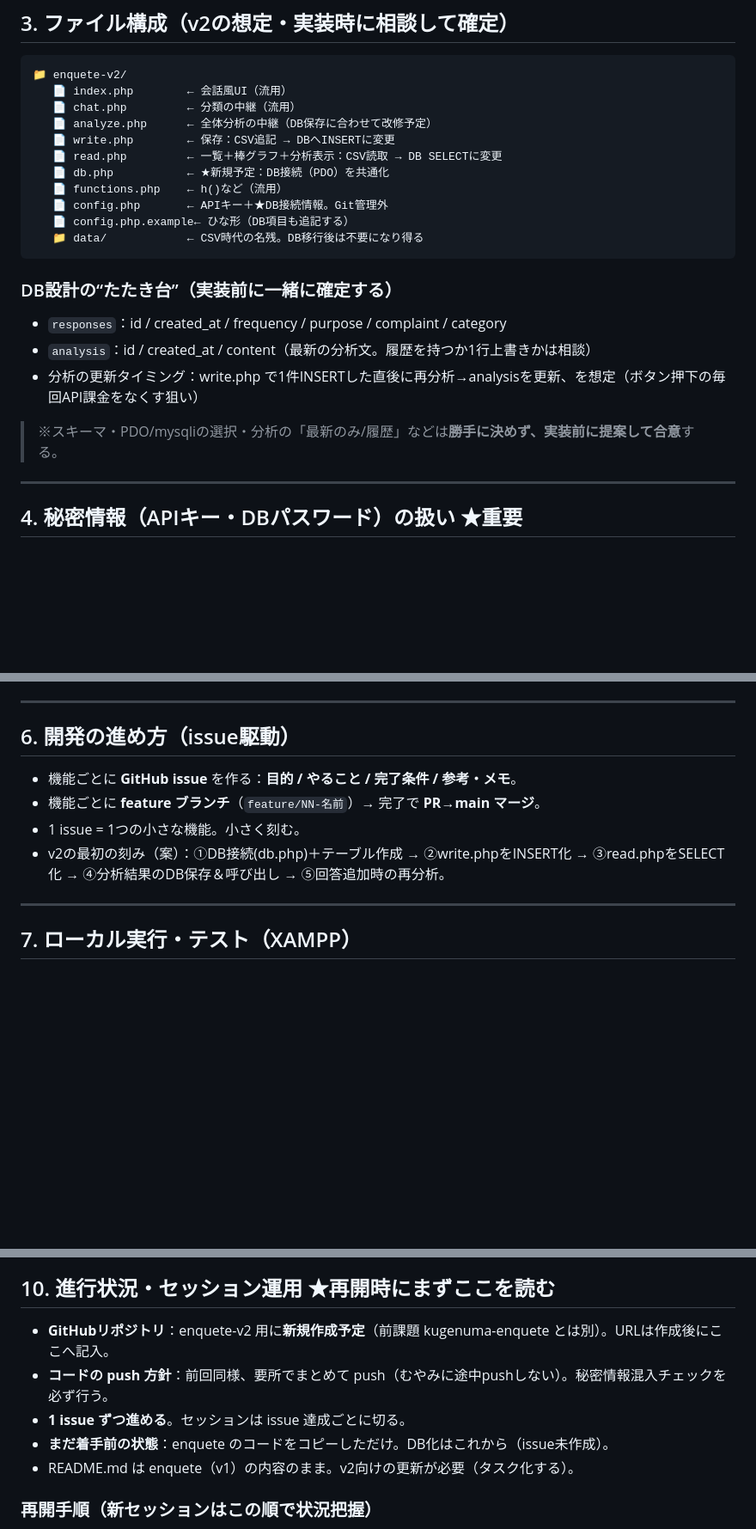
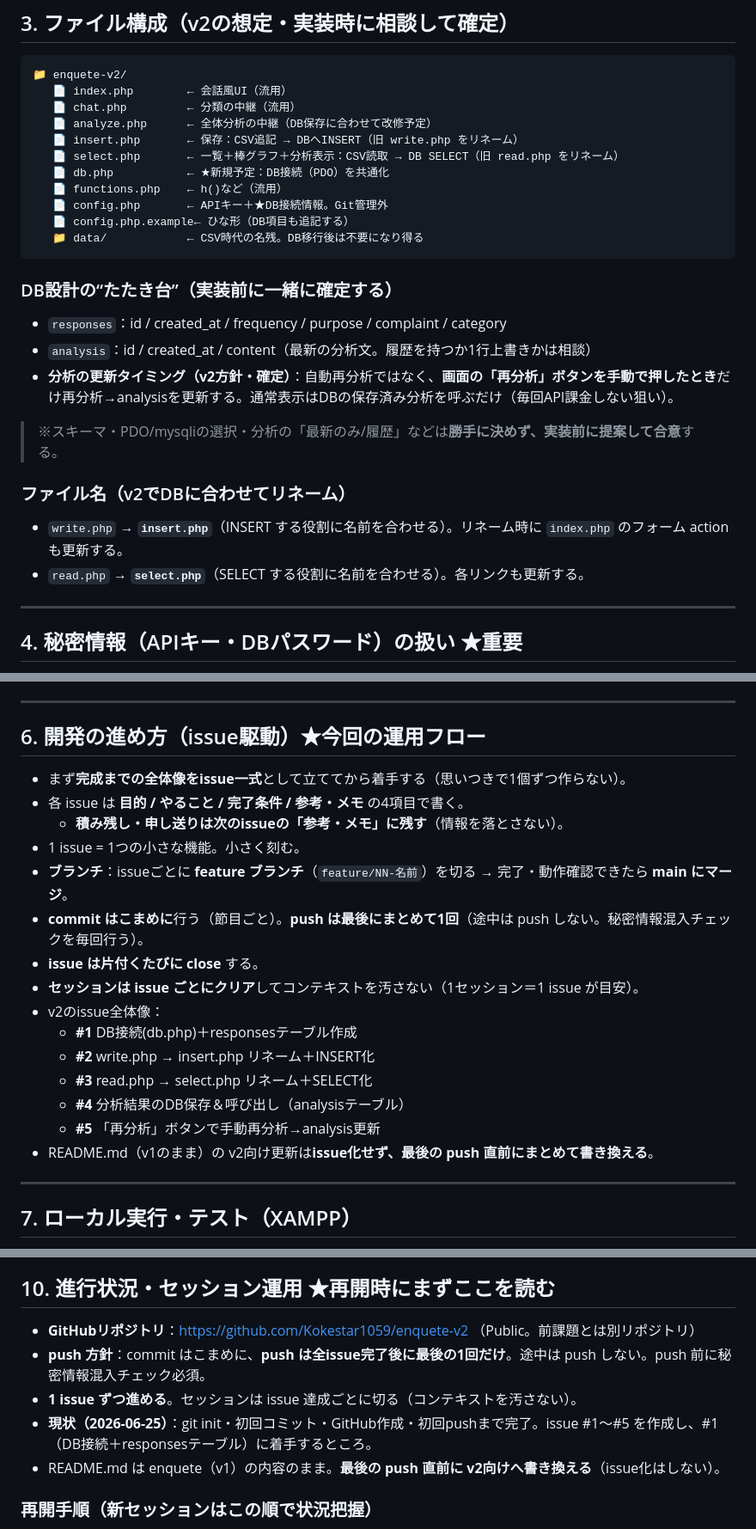
Before and after one commit to Kokestar1059/enquete-v2, a Markdown page: CLAUDE.md, 3 parts joined by grey strips. Shown at 86% size. Rendered like a GitHub page; blank space fills up the shorter version.

Commit message:
docs: v2の運用フロー・issue全体像をCLAUDE.mdに反映
- 分析は自動でなく「再分析ボタン」で手動実行に変更
- write.php→insert.php / read.php→select.php のリネーム方針
- issue駆動フロー（feature branch→main、commitこまめ・pushは最後・issue都度close）
- GitHubリポジトリURL記載、README更新は最後のpush直前

Co-Authored-By: Claude Opus 4.8 (1M context) <noreply@anthropic.com>

```diff
--- a/CLAUDE.md
+++ b/CLAUDE.md
@@ -46,8 +46,8 @@
    📄 index.php        ← 会話風UI（流用）
    📄 chat.php         ← 分類の中継（流用）
    📄 analyze.php      ← 全体分析の中継（DB保存に合わせて改修予定）
-   📄 write.php        ← 保存：CSV追記 → DBへINSERTに変更
-   📄 read.php         ← 一覧＋棒グラフ＋分析表示：CSV読取 → DB SELECTに変更
+   📄 insert.php       ← 保存：CSV追記 → DBへINSERT（旧 write.php をリネーム）
+   📄 select.php       ← 一覧＋棒グラフ＋分析表示：CSV読取 → DB SELECT（旧 read.php をリネーム）
    📄 db.php           ← ★新規予定：DB接続（PDO）を共通化
    📄 functions.php    ← h()など（流用）
    📄 config.php       ← APIキー＋★DB接続情報。Git管理外
@@ -58,9 +58,13 @@
 ### DB設計の“たたき台”（実装前に一緒に確定する）
 - `responses`：id / created_at / frequency / purpose / complaint / category
 - `analysis`：id / created_at / content（最新の分析文。履歴を持つか1行上書きかは相談）
-- 分析の更新タイミング：write.php で1件INSERTした直後に再分析→analysisを更新、を想定（ボタン押下の毎回API課金をなくす狙い）
+- **分析の更新タイミング（v2方針・確定）**：自動再分析ではなく、**画面の「再分析」ボタンを手動で押したとき**だけ再分析→analysisを更新する。通常表示はDBの保存済み分析を呼ぶだけ（毎回API課金しない狙い）。
 
 > ※スキーマ・PDO/mysqliの選択・分析の「最新のみ/履歴」などは**勝手に決めず、実装前に提案して合意**する。
+
+### ファイル名（v2でDBに合わせてリネーム）
+- `write.php` → **`insert.php`**（INSERT する役割に名前を合わせる）。リネーム時に `index.php` のフォーム action も更新する。
+- `read.php` → **`select.php`**（SELECT する役割に名前を合わせる）。各リンクも更新する。
 
 ---
 
@@ -91,11 +95,22 @@
 
 ---
 
-## 6. 開発の進め方（issue駆動）
-- 機能ごとに **GitHub issue** を作る：**目的 / やること / 完了条件 / 参考・メモ**。
-- 機能ごとに **feature ブランチ**（`feature/NN-名前`）→ 完了で **PR→main マージ**。
+## 6. 開発の進め方（issue駆動）★今回の運用フロー
+- まず**完成までの全体像をissue一式**として立ててから着手する（思いつきで1個ずつ作らない）。
+- 各 issue は **目的 / やること / 完了条件 / 参考・メモ** の4項目で書く。
+  - **積み残し・申し送りは次のissueの「参考・メモ」に残す**（情報を落とさない）。
 - 1 issue = 1つの小さな機能。小さく刻む。
-- v2の最初の刻み（案）：①DB接続(db.php)＋テーブル作成 → ②write.phpをINSERT化 → ③read.phpをSELECT化 → ④分析結果のDB保存＆呼び出し → ⑤回答追加時の再分析。
+- **ブランチ**：issueごとに **feature ブランチ**（`feature/NN-名前`）を切る → 完了・動作確認できたら **main にマージ**。
+- **commit はこまめに**行う（節目ごと）。**push は最後にまとめて1回**（途中は push しない。秘密情報混入チェックを毎回行う）。
+- **issue は片付くたびに close** する。
+- **セッションは issue ごとにクリア**してコンテキストを汚さない（1セッション＝1 issue が目安）。
+- v2のissue全体像：
+  - **#1** DB接続(db.php)＋responsesテーブル作成
+  - **#2** write.php → insert.php リネーム＋INSERT化
+  - **#3** read.php → select.php リネーム＋SELECT化
+  - **#4** 分析結果のDB保存＆呼び出し（analysisテーブル）
+  - **#5** 「再分析」ボタンで手動再分析→analysis更新
+- README.md（v1のまま）の v2向け更新は**issue化せず、最後の push 直前にまとめて書き換える**。
 
 ---
 
@@ -122,11 +137,11 @@
 5. 不明点・選択（スキーマ/ドライバ等）は、勝手に決めず**質問する**。
 
 ## 10. 進行状況・セッション運用 ★再開時にまずここを読む
-- **GitHubリポジトリ**：enquete-v2 用に**新規作成予定**（前課題 kugenuma-enquete とは別）。URLは作成後にここへ記入。
-- **コードの push 方針**：前回同様、要所でまとめて push（むやみに途中pushしない）。秘密情報混入チェックを必ず行う。
-- **1 issue ずつ進める**。セッションは issue 達成ごとに切る。
-- **まだ着手前の状態**：enquete のコードをコピーしただけ。DB化はこれから（issue未作成）。
-- README.md は enquete（v1）の内容のまま。v2向けの更新が必要（タスク化する）。
+- **GitHubリポジトリ**：https://github.com/Kokestar1059/enquete-v2 （Public。前課題とは別リポジトリ）
+- **push 方針**：commit はこまめに、**push は全issue完了後に最後の1回だけ**。途中は push しない。push 前に秘密情報混入チェック必須。
+- **1 issue ずつ進める**。セッションは issue 達成ごとに切る（コンテキストを汚さない）。
+- **現状（2026-06-25）**：git init・初回コミット・GitHub作成・初回pushまで完了。issue #1〜#5 を作成し、#1（DB接続＋responsesテーブル）に着手するところ。
+- README.md は enquete（v1）の内容のまま。**最後の push 直前に v2向けへ書き換える**（issue化はしない）。
 
 ### 再開手順（新セッションはこの順で状況把握）
 1. この CLAUDE.md を読む（特に「0. 位置づけ」と「10. 進行状況」）
```
